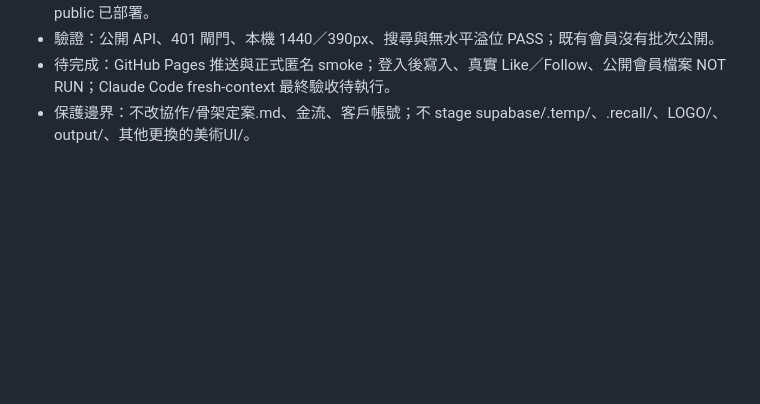
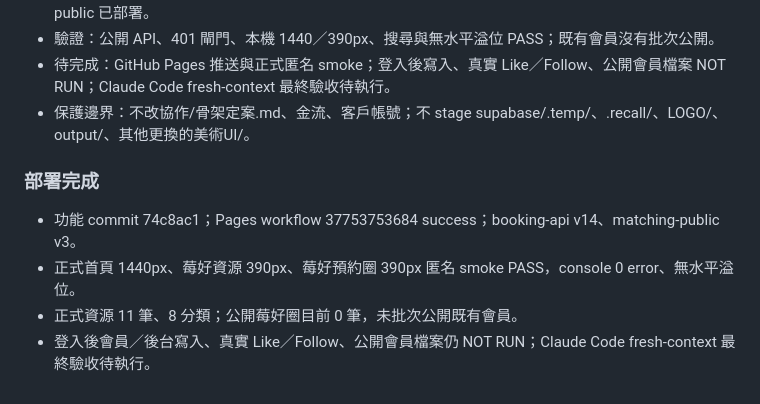
Before and after one commit to jikong0709/meihau-booking, a Markdown page: _SESSION_CONTEXT.md, the part around the change. Drawn GitHub-style; blank space fills up the shorter version.

```diff
--- a/_SESSION_CONTEXT.md
+++ b/_SESSION_CONTEXT.md
@@ -267,3 +267,10 @@
 - 驗證：公開 API、401 閘門、本機 1440／390px、搜尋與無水平溢位 PASS；既有會員沒有批次公開。
 - 待完成：GitHub Pages 推送與正式匿名 smoke；登入後寫入、真實 Like／Follow、公開會員檔案 NOT RUN；Claude Code fresh-context 最終驗收待執行。
 - 保護邊界：不改協作/骨架定案.md、金流、客戶帳號；不 stage supabase/.temp/、.recall/、LOGO/、output/、其他更換的美術UI/。
+
+### 部署完成
+
+- 功能 commit 74c8ac1；Pages workflow 37753753684 success；booking-api v14、matching-public v3。
+- 正式首頁 1440px、莓好資源 390px、莓好預約圈 390px 匿名 smoke PASS，console 0 error、無水平溢位。
+- 正式資源 11 筆、8 分類；公開莓好圈目前 0 筆，未批次公開既有會員。
+- 登入後會員／後台寫入、真實 Like／Follow、公開會員檔案仍 NOT RUN；Claude Code fresh-context 最終驗收待執行。
```
Also changed, not shown: 協作/工作交接區.md (+6 -0 lines), 協作/工作日誌.md (+7 -0 lines).
